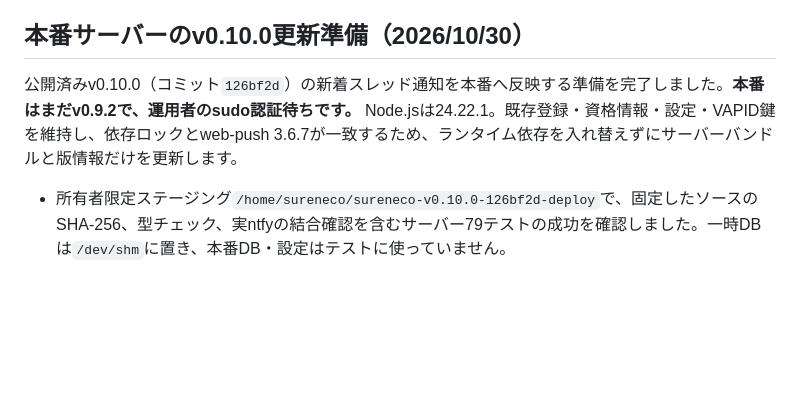
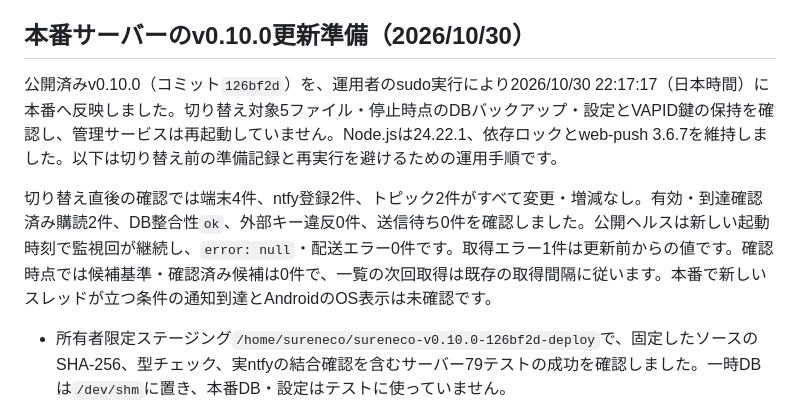
Before and after one commit to sakots/sureneco, a Markdown page: docs/server-progress.md, the part around the change. Drawn GitHub-style; blank space fills up the shorter version.

```diff
--- a/docs/server-progress.md
+++ b/docs/server-progress.md
@@ -6,7 +6,9 @@
 
 ## 本番サーバーのv0.10.0更新準備（2026/10/30）
 
-公開済みv0.10.0（コミット`126bf2d`）の新着スレッド通知を本番へ反映する準備を完了しました。**本番はまだv0.9.2で、運用者のsudo認証待ちです。** Node.jsは24.22.1。既存登録・資格情報・設定・VAPID鍵を維持し、依存ロックとweb-push 3.6.7が一致するため、ランタイム依存を入れ替えずにサーバーバンドルと版情報だけを更新します。
+公開済みv0.10.0（コミット`126bf2d`）を、運用者のsudo実行により2026/10/30 22:17:17（日本時間）に本番へ反映しました。切り替え対象5ファイル・停止時点のDBバックアップ・設定とVAPID鍵の保持を確認し、管理サービスは再起動していません。Node.jsは24.22.1、依存ロックとweb-push 3.6.7を維持しました。以下は切り替え前の準備記録と再実行を避けるための運用手順です。
+
+切り替え直後の確認では端末4件、ntfy登録2件、トピック2件がすべて変更・増減なし。有効・到達確認済み購読2件、DB整合性`ok`、外部キー違反0件、送信待ち0件を確認しました。公開ヘルスは新しい起動時刻で監視回が継続し、`error: null`・配送エラー0件です。取得エラー1件は更新前からの値です。確認時点では候補基準・確認済み候補は0件で、一覧の次回取得は既存の取得間隔に従います。本番で新しいスレッドが立つ条件の通知到達とAndroidのOS表示は未確認です。
 
 - 所有者限定ステージング`/home/sureneco/sureneco-v0.10.0-126bf2d-deploy`で、固定したソースのSHA-256、型チェック、実ntfyの結合確認を含むサーバー79テストの成功を確認しました。一時DBは`/dev/shm`に置き、本番DB・設定はテストに使っていません。
 - 同じVPSの隔離ntfyで、候補検出→SQLite送信待ち→Web Push暗号化→HTTP配送→本人認証付き受信→復号を実行。初回通知0件、未監視の新着通知1件、再表示・再起動・イベント期限後の重複通知0件を確認しました。本番ntfy・既存端末への試験送信はしていません。
```
Also changed, not shown: README.md (+1 -1 lines), changelog.md (+1 -1 lines).
